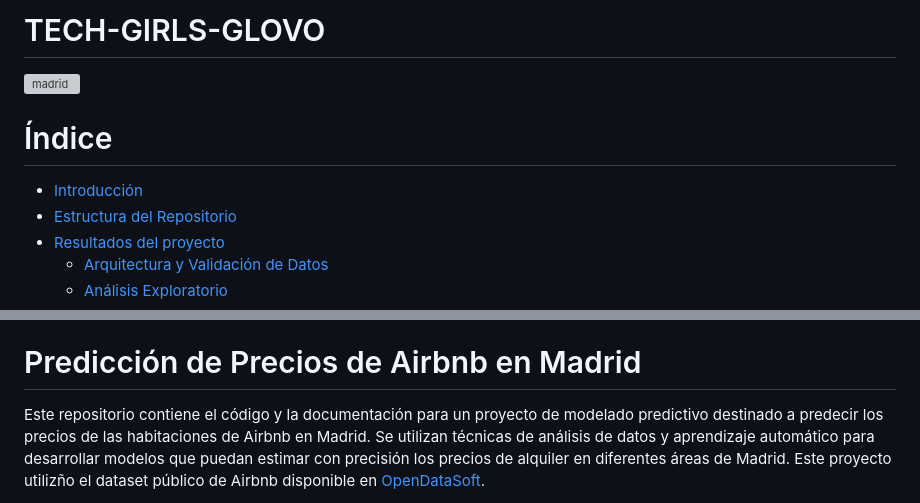
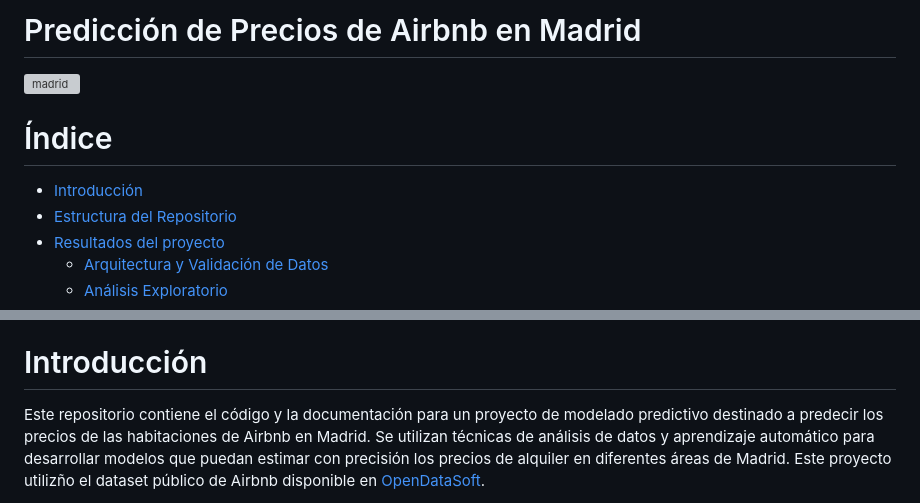
Before and after one commit to AndreaTJ/Tech-Girls-Glovo, a Markdown page: README.md, 2 parts joined by grey strips. Rendered like a GitHub page; grey boxes are pictures that could not be loaded.

```diff
--- a/README.md
+++ b/README.md
@@ -1,4 +1,4 @@
-# TECH-GIRLS-GLOVO
+# Predicción de Precios de Airbnb en Madrid
 ![madrid](https://github.com/AndreaTJ/Tech-Girls-Glovo/raw/main/docs/banner-madrid.jpg)
 
 # Índice
@@ -18,7 +18,7 @@
 - [Licencia](#licencia)
 - [Integrantes del Grupo](#integrantes-del-grupo)
 
-# Predicción de Precios de Airbnb en Madrid
+# Introducción
 
 Este repositorio contiene el código y la documentación para un proyecto de modelado predictivo destinado a predecir los precios de las habitaciones de Airbnb en Madrid. Se utilizan técnicas de análisis de datos y aprendizaje automático para desarrollar modelos que puedan
 estimar con precisión los precios de alquiler en diferentes áreas de Madrid. Este proyecto utilizño el dataset público de Airbnb disponible en [OpenDataSoft](https://public.opendatasoft.com/explore/dataset/air-bnb-listings/table/?disjunctive.neighbourhood&disjunctive.column_10&disjunctive.city&q=Madrid&location=7,40.5931,-4.422&basemap=jawg.light).
```
Also changed, not shown: other parts of README.md (+1 -1 lines).
